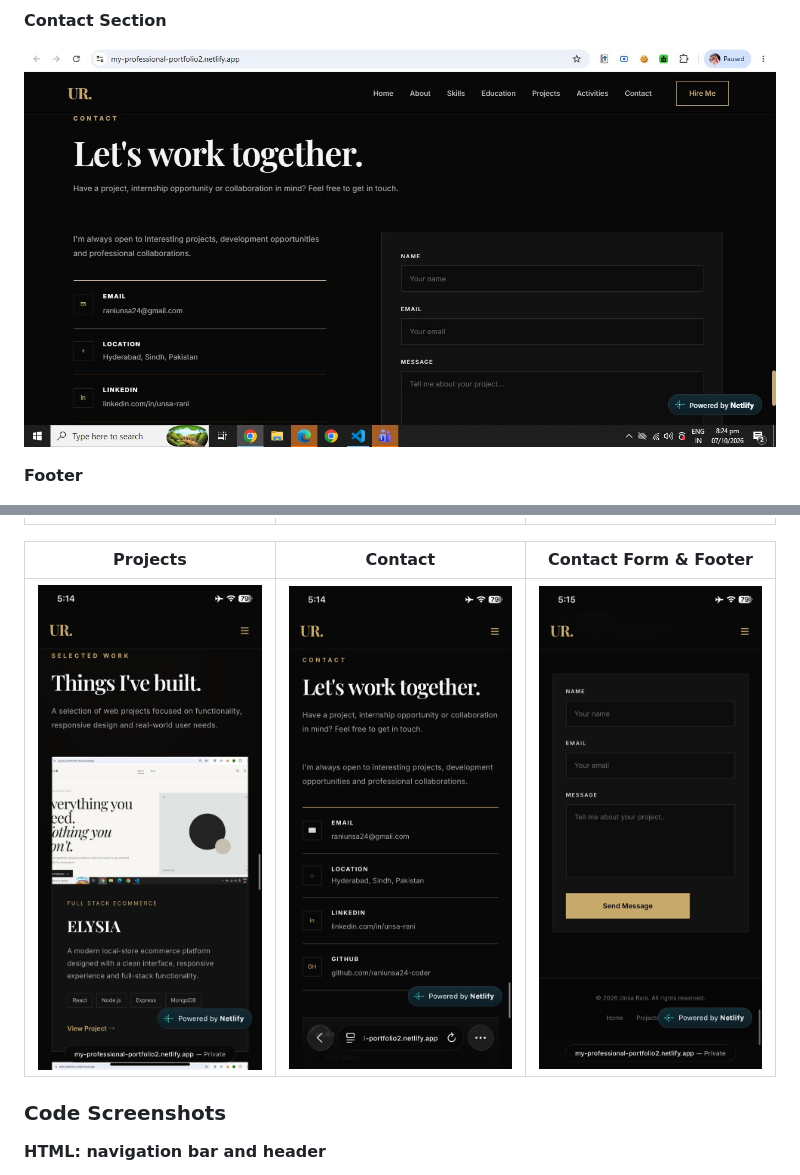
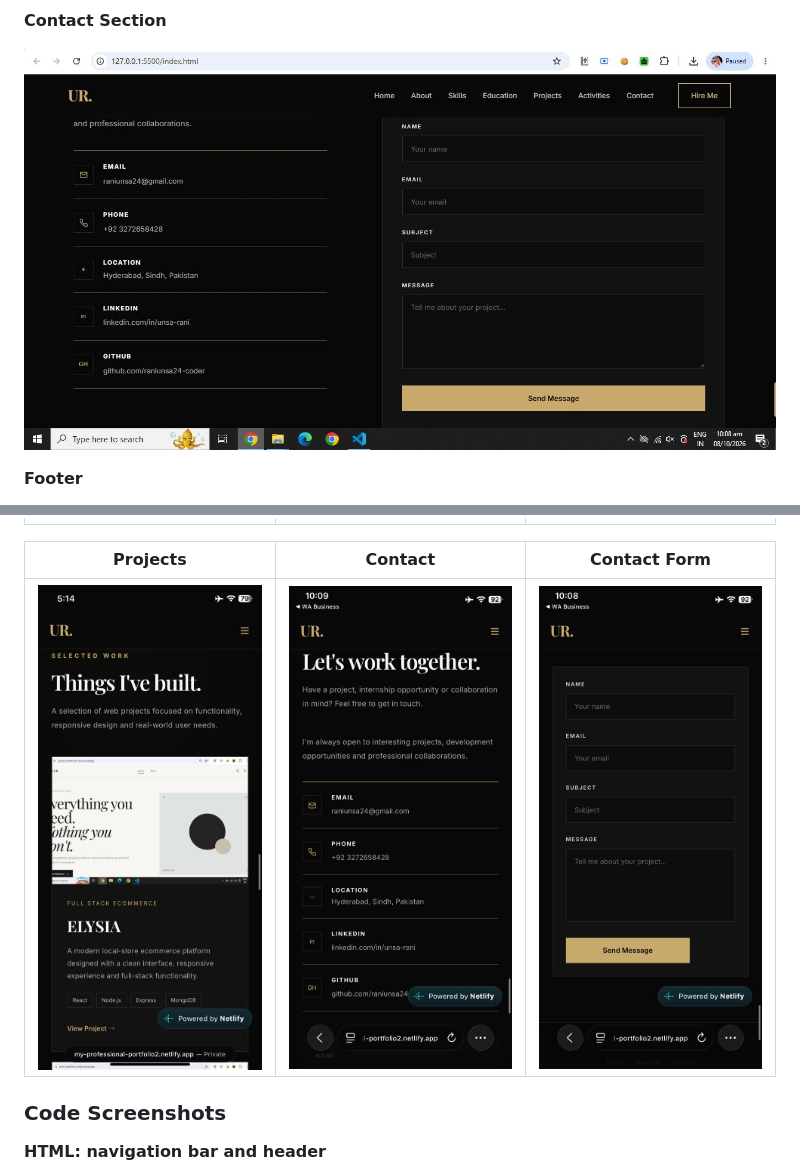
Before and after one commit to raniunsa24-coder/My-Portfolio, a Markdown page: README.md, 2 parts joined by grey strips. Drawn GitHub-style; pictures changed too: screenshots/desktop-contact.jpg, screenshots/mobile-contact.jpg, screenshots/mobile-form.jpg.

Commit message:
Add footer scoial links, optimize profile image, Update report and contact screenshots,README.md

```diff
--- a/README.md
+++ b/README.md
@@ -102,8 +102,8 @@ My-Portfolio/
 |------|------|--------|
 | ![Mobile Home](screenshots/mobile-home.jpg) | ![Mobile Menu](screenshots/mobile-menu.jpg) | ![Mobile Skills](screenshots/mobile-skills.jpg) |
 
-| Projects | Contact | Contact Form & Footer |
-|----------|---------|-----------------------|
+| Projects | Contact | Contact Form |
+|----------|---------|--------------|
 | ![Mobile Projects](screenshots/mobile-projects.jpg) | ![Mobile Contact](screenshots/mobile-contact.jpg) | ![Mobile Form](screenshots/mobile-form.jpg) |
 
 ### Code Screenshots
```
Also changed, not shown: screenshots/mobile-footer.jpg (added), 4 other files.
